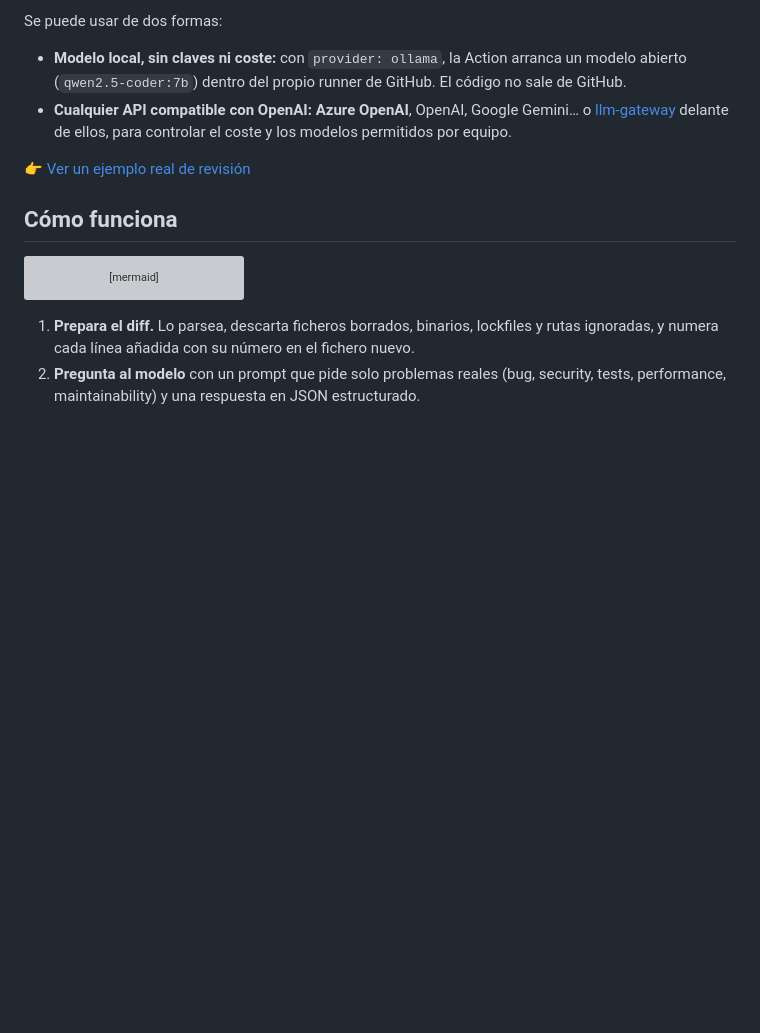
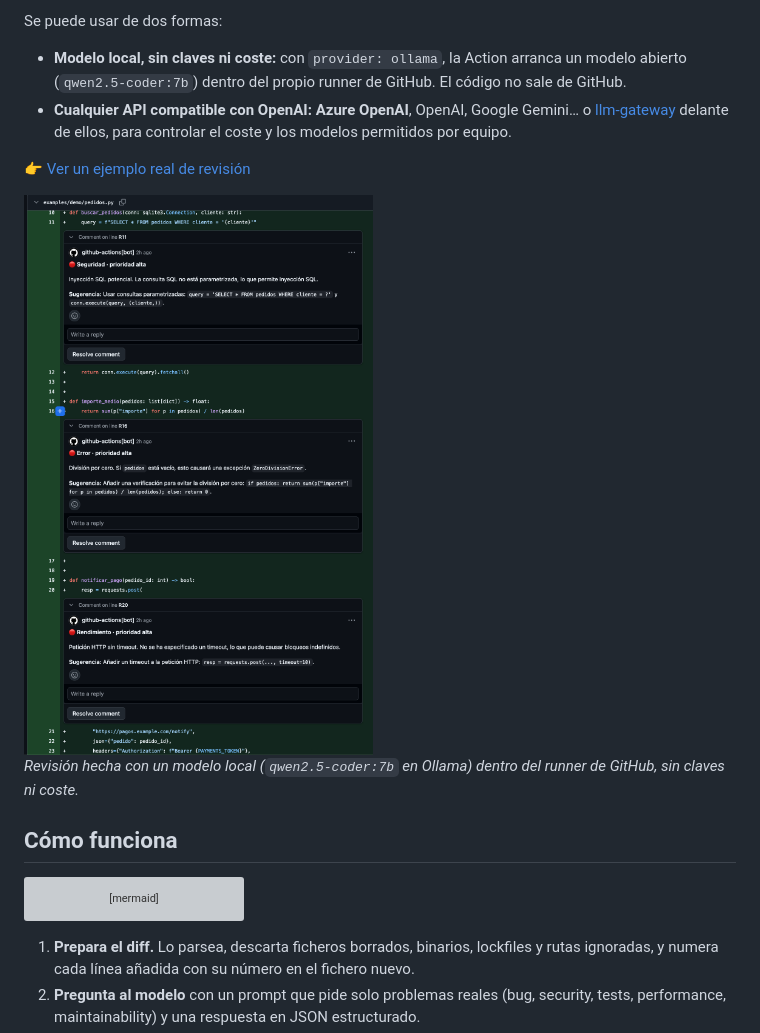
Before and after one commit to adrirodrigar1999/ai-pr-reviewer, a Markdown page: README.md, the part around the change. GitHub-like rendering; pictures changed too: docs/revision-demo.png (added); blank space fills up the shorter version; grey boxes are pictures that could not be loaded.

Commit message:
Captura de una revisión real en el README

```diff
--- a/README.md
+++ b/README.md
@@ -8,7 +8,11 @@ Se puede usar de dos formas:
 - **Modelo local, sin claves ni coste:** con `provider: ollama`, la Action arranca un modelo abierto (`qwen2.5-coder:7b`) dentro del propio runner de GitHub. El código no sale de GitHub.
 - **Cualquier API compatible con OpenAI:** **Azure OpenAI**, OpenAI, Google Gemini… o [llm-gateway](https://github.com/adrirodrigar1999/llm-gateway) delante de ellos, para controlar el coste y los modelos permitidos por equipo.
 
-👉 [Ver un ejemplo real de revisión](https://github.com/adrirodrigar1999/ai-pr-reviewer/pulls?q=is%3Apr+Demo)
+👉 [Ver un ejemplo real de revisión](https://github.com/adrirodrigar1999/ai-pr-reviewer/pull/3)
+
+<img src="docs/revision-demo.png" alt="Comentarios de la IA en un PR: inyección SQL, división por cero y petición HTTP sin timeout, cada uno en su línea" width="620">
+
+*Revisión hecha con un modelo local (`qwen2.5-coder:7b` en Ollama) dentro del runner de GitHub, sin claves ni coste.*
 
 ## Cómo funciona
 
```
